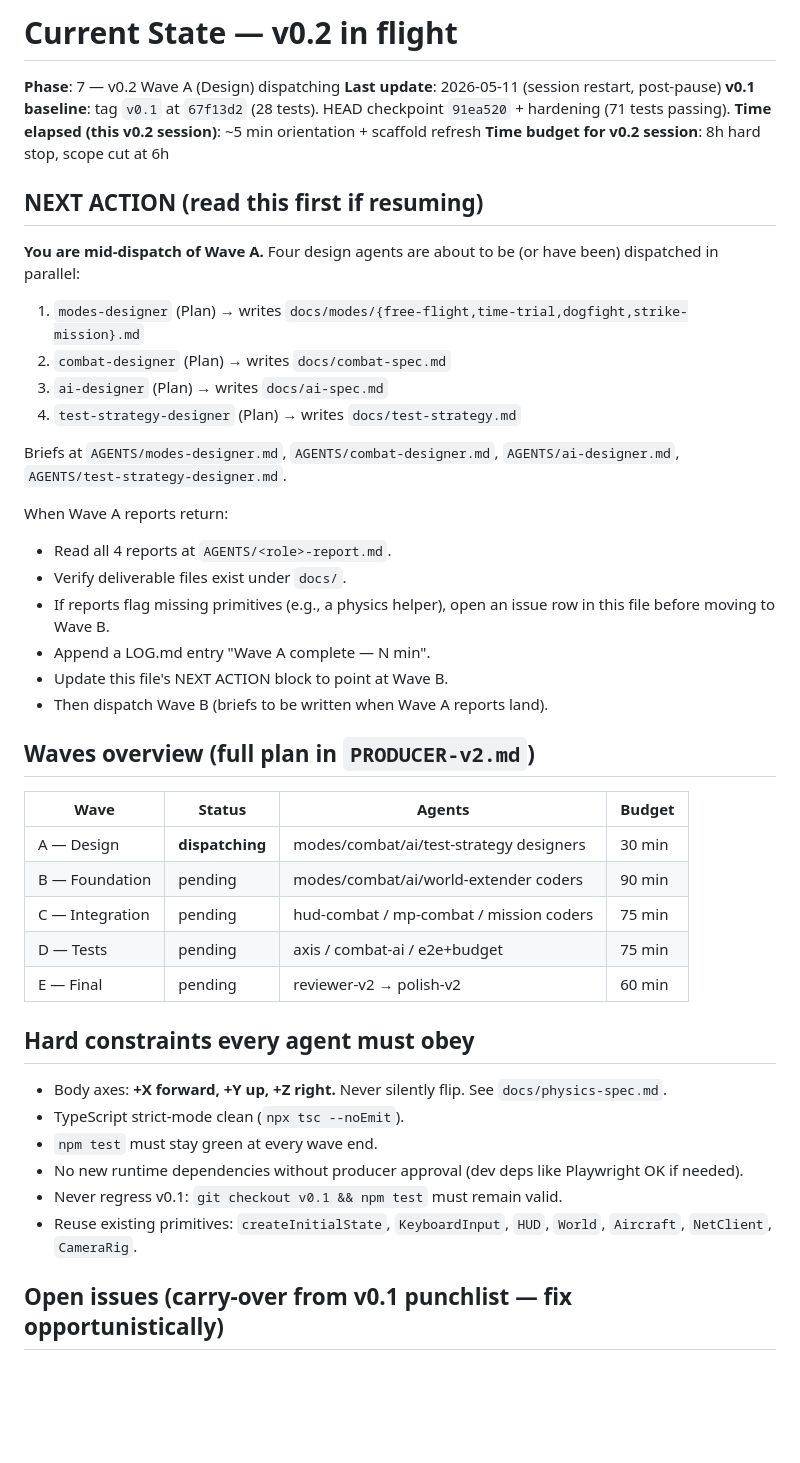
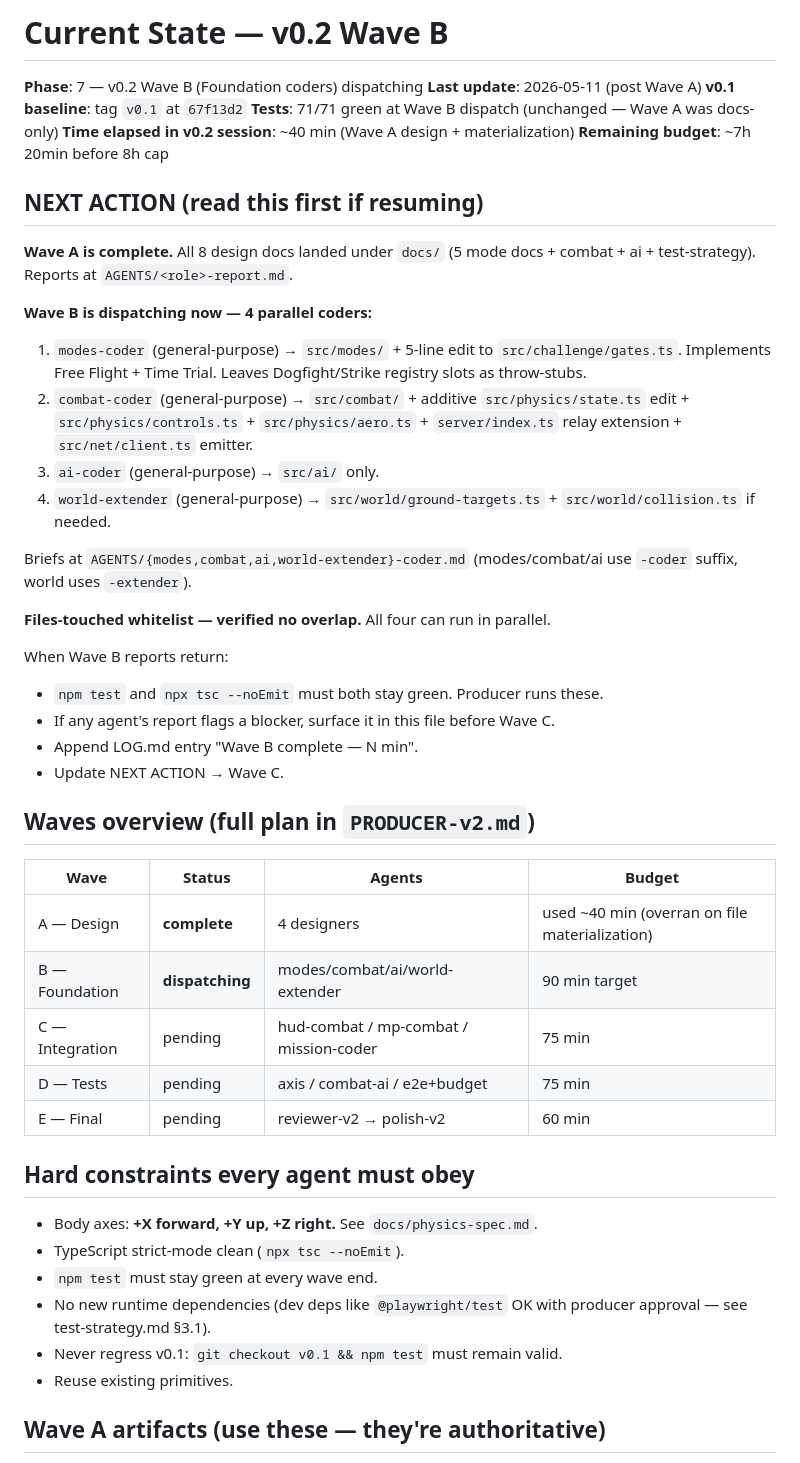
Before and after one commit to guilhem-/flisym, a Markdown page: STATE.md, the part around one of its changes. Drawn GitHub-style; blank space fills up the shorter version.

```diff
--- a/STATE.md
+++ b/STATE.md
@@ -1,48 +1,51 @@
-# Current State — v0.2 in flight
+# Current State — v0.2 Wave B
 
-**Phase**: 7 — v0.2 Wave A (Design) dispatching
-**Last update**: 2026-05-11 (session restart, post-pause)
-**v0.1 baseline**: tag `v0.1` at `67f13d2` (28 tests). HEAD checkpoint `91ea520` + hardening (71 tests passing).
-**Time elapsed (this v0.2 session)**: ~5 min orientation + scaffold refresh
-**Time budget for v0.2 session**: 8h hard stop, scope cut at 6h
+**Phase**: 7 — v0.2 Wave B (Foundation coders) dispatching
+**Last update**: 2026-05-11 (post Wave A)
+**v0.1 baseline**: tag `v0.1` at `67f13d2`
+**Tests**: 71/71 green at Wave B dispatch (unchanged — Wave A was docs-only)
+**Time elapsed in v0.2 session**: ~40 min (Wave A design + materialization)
+**Remaining budget**: ~7h 20min before 8h cap
 
 ## NEXT ACTION (read this first if resuming)
 
-**You are mid-dispatch of Wave A.** Four design agents are about to be (or have been) dispatched in parallel:
+**Wave A is complete.** All 8 design docs landed under `docs/` (5 mode docs + combat + ai + test-strategy). Reports at `AGENTS/<role>-report.md`.
 
-1. `modes-designer` (Plan) → writes `docs/modes/{free-flight,time-trial,dogfight,strike-mission}.md`
-2. `combat-designer` (Plan) → writes `docs/combat-spec.md`
-3. `ai-designer` (Plan) → writes `docs/ai-spec.md`
-4. `test-strategy-designer` (Plan) → writes `docs/test-strategy.md`
+**Wave B is dispatching now — 4 parallel coders:**
 
-Briefs at `AGENTS/modes-designer.md`, `AGENTS/combat-designer.md`, `AGENTS/ai-designer.md`, `AGENTS/test-strategy-designer.md`.
+1. `modes-coder` (general-purpose) → `src/modes/` + 5-line edit to `src/challenge/gates.ts`. Implements Free Flight + Time Trial. Leaves Dogfight/Strike registry slots as throw-stubs.
+2. `combat-coder` (general-purpose) → `src/combat/` + additive `src/physics/state.ts` edit + `src/physics/controls.ts` + `src/physics/aero.ts` + `server/index.ts` relay extension + `src/net/client.ts` emitter.
+3. `ai-coder` (general-purpose) → `src/ai/` only.
+4. `world-extender` (general-purpose) → `src/world/ground-targets.ts` + `src/world/collision.ts` if needed.
 
-When Wave A reports return:
-- Read all 4 reports at `AGENTS/<role>-report.md`.
-- Verify deliverable files exist under `docs/`.
-- If reports flag missing primitives (e.g., a physics helper), open an issue row in this file before moving to Wave B.
-- Append a LOG.md entry "Wave A complete — N min".
-- Update this file's NEXT ACTION block to point at Wave B.
-- Then dispatch Wave B (briefs to be written when Wave A reports land).
+Briefs at `AGENTS/{modes,combat,ai,world-extender}-coder.md` (modes/combat/ai use `-coder` suffix, world uses `-extender`).
+
+**Files-touched whitelist — verified no overlap.** All four can run in parallel.
+
+When Wave B reports return:
+- `npm test` and `npx tsc --noEmit` must both stay green. Producer runs these.
+- If any agent's report flags a blocker, surface it in this file before Wave C.
+- Append LOG.md entry "Wave B complete — N min".
+- Update NEXT ACTION → Wave C.
 
 ## Waves overview (full plan in `PRODUCER-v2.md`)
 
 | Wave | Status | Agents | Budget |
 |------|--------|--------|--------|
-| A — Design | **dispatching** | modes/combat/ai/test-strategy designers | 30 min |
-| B — Foundation | pending | modes/combat/ai/world-extender coders | 90 min |
-| C — Integration | pending | hud-combat / mp-combat / mission coders | 75 min |
+| A — Design | **complete** | 4 designers | used ~40 min (overran on file materialization) |
+| B — Foundation | **dispatching** | modes/combat/ai/world-extender | 90 min target |
+| C — Integration | pending | hud-combat / mp-combat / mission-coder | 75 min |
 | D — Tests | pending | axis / combat-ai / e2e+budget | 75 min |
 | E — Final | pending | reviewer-v2 → polish-v2 | 60 min |
 
 ## Hard constraints every agent must obey
 
-- Body axes: **+X forward, +Y up, +Z right.** Never silently flip. See `docs/physics-spec.md`.
+- Body axes: **+X forward, +Y up, +Z right.** See `docs/physics-spec.md`.
 - TypeScript strict-mode clean (`npx tsc --noEmit`).
 - `npm test` must stay green at every wave end.
-- No new runtime dependencies without producer approval (dev deps like Playwright OK if needed).
+- No new runtime dependencies (dev deps like `@playwright/test` OK with producer approval — see test-strategy.md §3.1).
 - Never regress v0.1: `git checkout v0.1 && npm test` must remain valid.
-- Reuse existing primitives: `createInitialState`, `KeyboardInput`, `HUD`, `World`, `Aircraft`, `NetClient`, `CameraRig`.
+- Reuse existing primitives.
 
-## Open issues (carry-over from v0.1 punchlist — fix opportunistically)
+## Wave A artifacts (use these — they're authoritative)
 
```
Also changed, not shown: other parts of STATE.md (+26 -25 lines).
